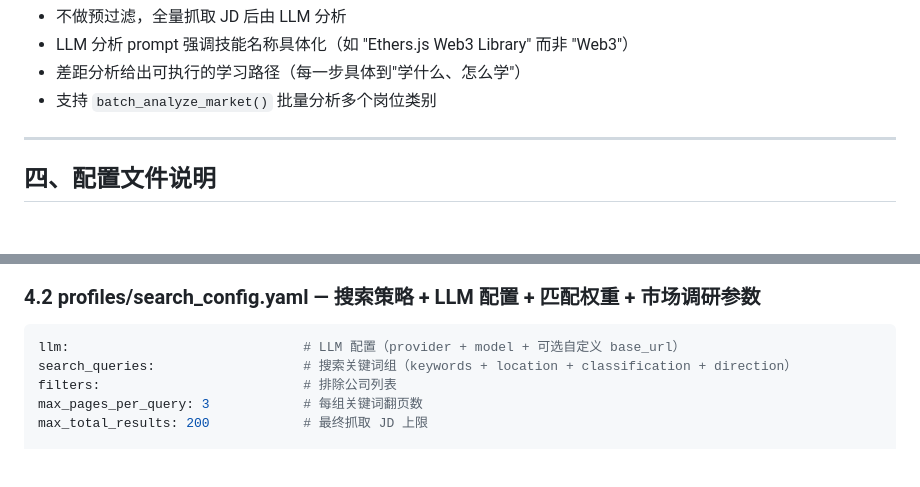
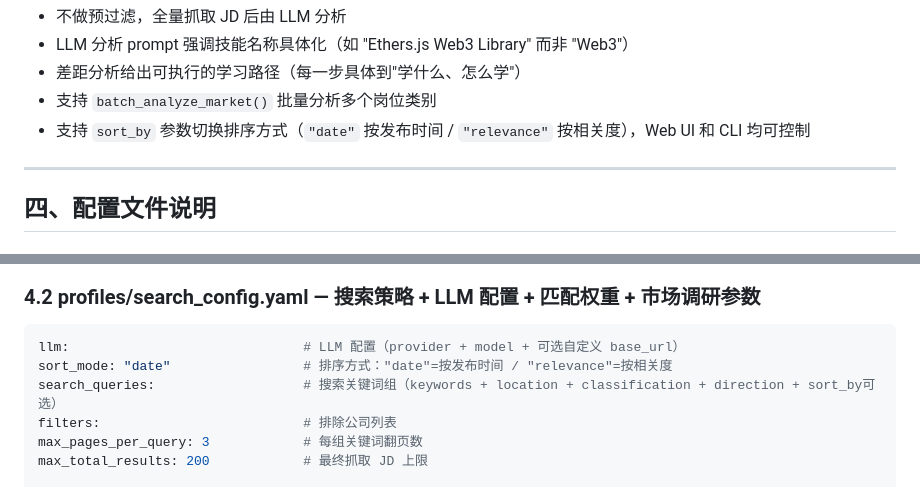
Before and after one commit to Lzz297/jobpilot, a Markdown page: PROJECT_INTRO.md, 2 parts joined by grey strips. GitHub-like rendering; blank space fills up the shorter version.

Commit message:
docs: PROJECT_INTRO.md 补全 sort_by 描述
- §4.2 search_config.yaml 配置概览新增 sort_mode 字段
- §3.11 market_analysis 特点新增 sort_by 排序切换说明

````diff
--- a/PROJECT_INTRO.md
+++ b/PROJECT_INTRO.md
@@ -589,6 +589,7 @@ Phase D: LLM 撰写报告 + 统一保存所有文件
 - LLM 分析 prompt 强调技能名称具体化（如 "Ethers.js Web3 Library" 而非 "Web3"）
 - 差距分析给出可执行的学习路径（每一步具体到"学什么、怎么学"）
 - 支持 `batch_analyze_market()` 批量分析多个岗位类别
+- 支持 `sort_by` 参数切换排序方式（`"date"` 按发布时间 / `"relevance"` 按相关度），Web UI 和 CLI 均可控制
 
 ---
 
@@ -609,7 +610,8 @@ Phase D: LLM 撰写报告 + 统一保存所有文件
 
 ```yaml
 llm:                              # LLM 配置（provider + model + 可选自定义 base_url）
-search_queries:                   # 搜索关键词组（keywords + location + classification + direction）
+sort_mode: "date"                 # 排序方式："date"=按发布时间 / "relevance"=按相关度
+search_queries:                   # 搜索关键词组（keywords + location + classification + direction + sort_by可选）
 filters:                          # 排除公司列表
 max_pages_per_query: 3            # 每组关键词翻页数
 max_total_results: 200            # 最终抓取 JD 上限
````
